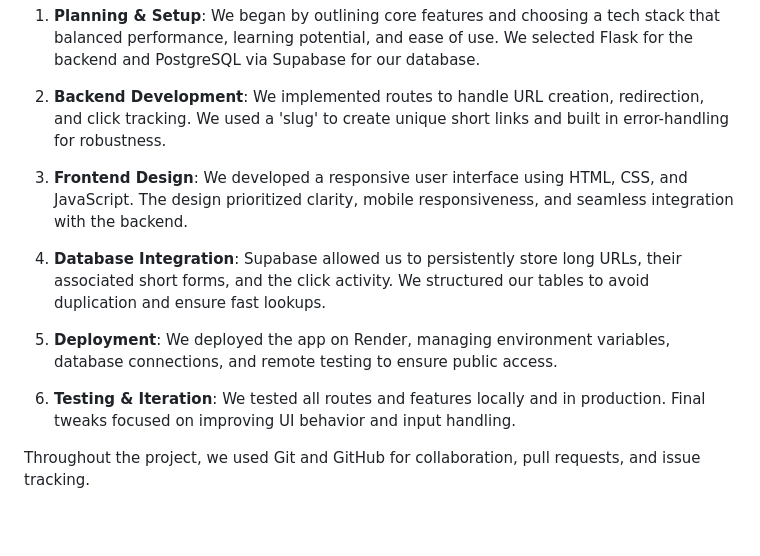
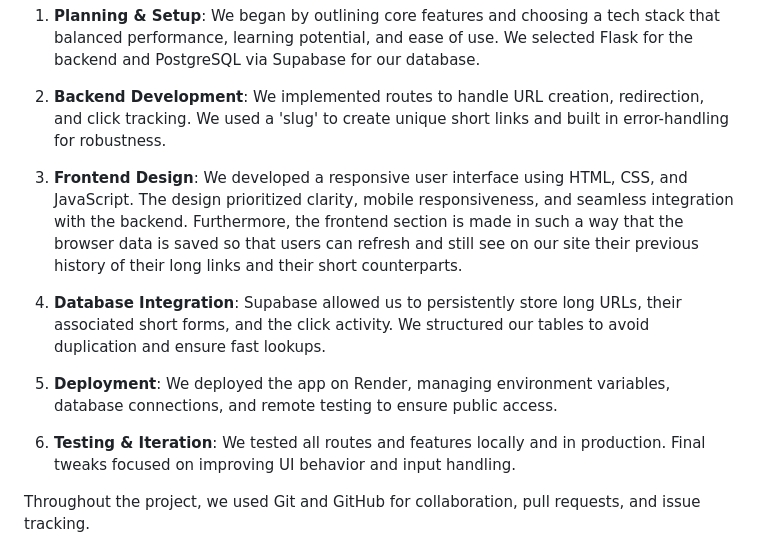
Before and after one commit to TAMID-at-UCLA/url_challenge, a Markdown page: README.md, the part around the change. GitHub-like rendering; blank space fills up the shorter version.

```diff
--- a/README.md
+++ b/README.md
@@ -14,13 +14,13 @@ To ensure the project was scalable and maintainable, we followed a structured de
 
 2. **Backend Development**: We implemented routes to handle URL creation, redirection, and click tracking. We used a 'slug' to create unique short links and built in error-handling for robustness.
 
-3. **Frontend Design**: We developed a responsive user interface using HTML, CSS, and JavaScript. The design prioritized clarity, mobile responsiveness, and seamless integration with the backend.
+3. **Frontend Design**: We developed a responsive user interface using HTML, CSS, and JavaScript. The design prioritized clarity, mobile responsiveness, and seamless integration with the backend. Furthermore, the frontend section is made in such a way that the browser data is saved so that users can refresh and still see on our site their previous history of their long links and their short counterparts.
 
-4. **Database Integration**: Supabase allowed us to persistently store long URLs, their associated short forms, and the click activity. We structured our tables to avoid duplication and ensure fast lookups.
+5. **Database Integration**: Supabase allowed us to persistently store long URLs, their associated short forms, and the click activity. We structured our tables to avoid duplication and ensure fast lookups.
 
-5. **Deployment**: We deployed the app on Render, managing environment variables, database connections, and remote testing to ensure public access.
+6. **Deployment**: We deployed the app on Render, managing environment variables, database connections, and remote testing to ensure public access.
 
-6. **Testing & Iteration**: We tested all routes and features locally and in production. Final tweaks focused on improving UI behavior and input handling.
+7. **Testing & Iteration**: We tested all routes and features locally and in production. Final tweaks focused on improving UI behavior and input handling.
 
 Throughout the project, we used Git and GitHub for collaboration, pull requests, and issue tracking.
 
```
